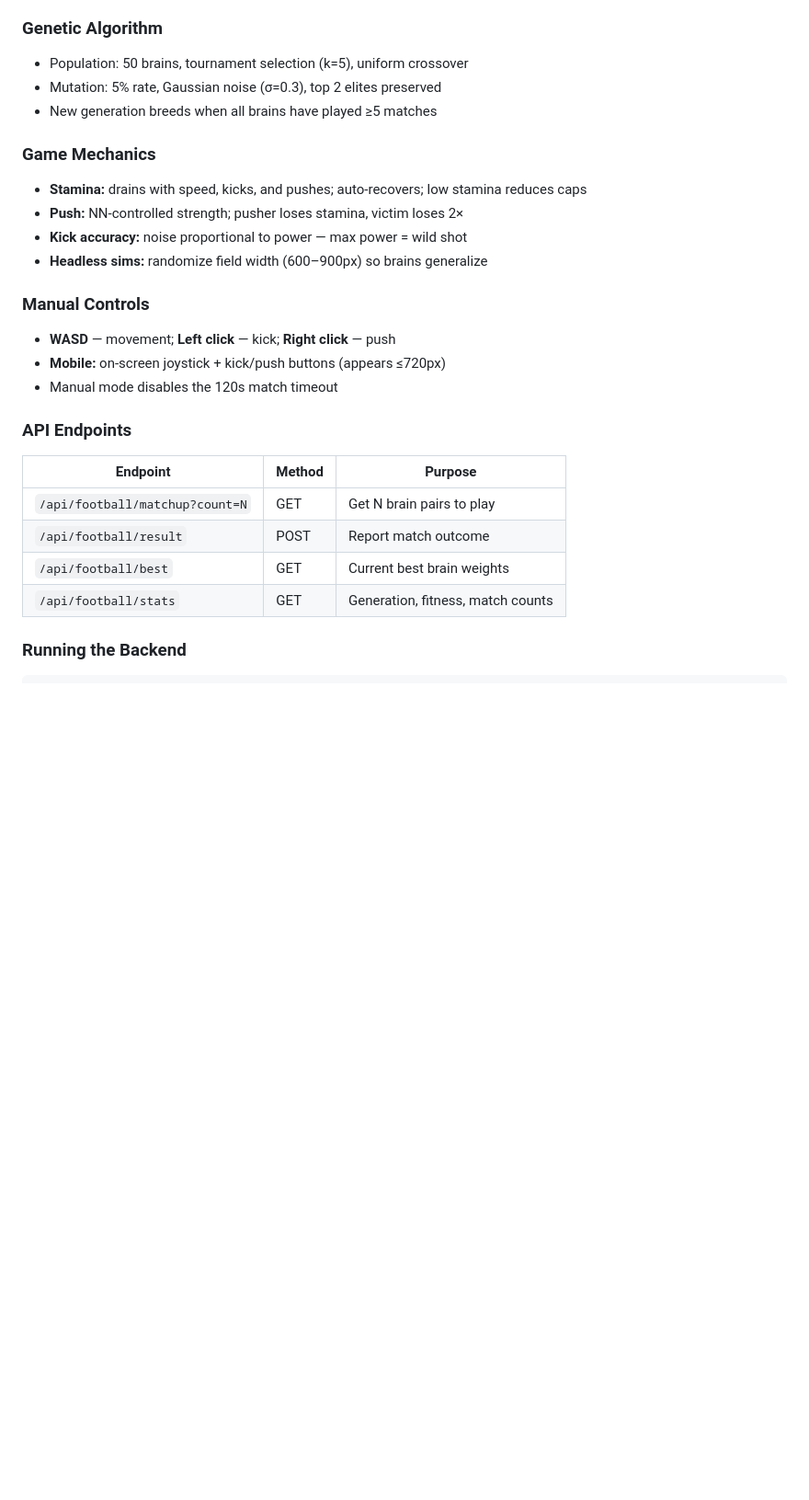
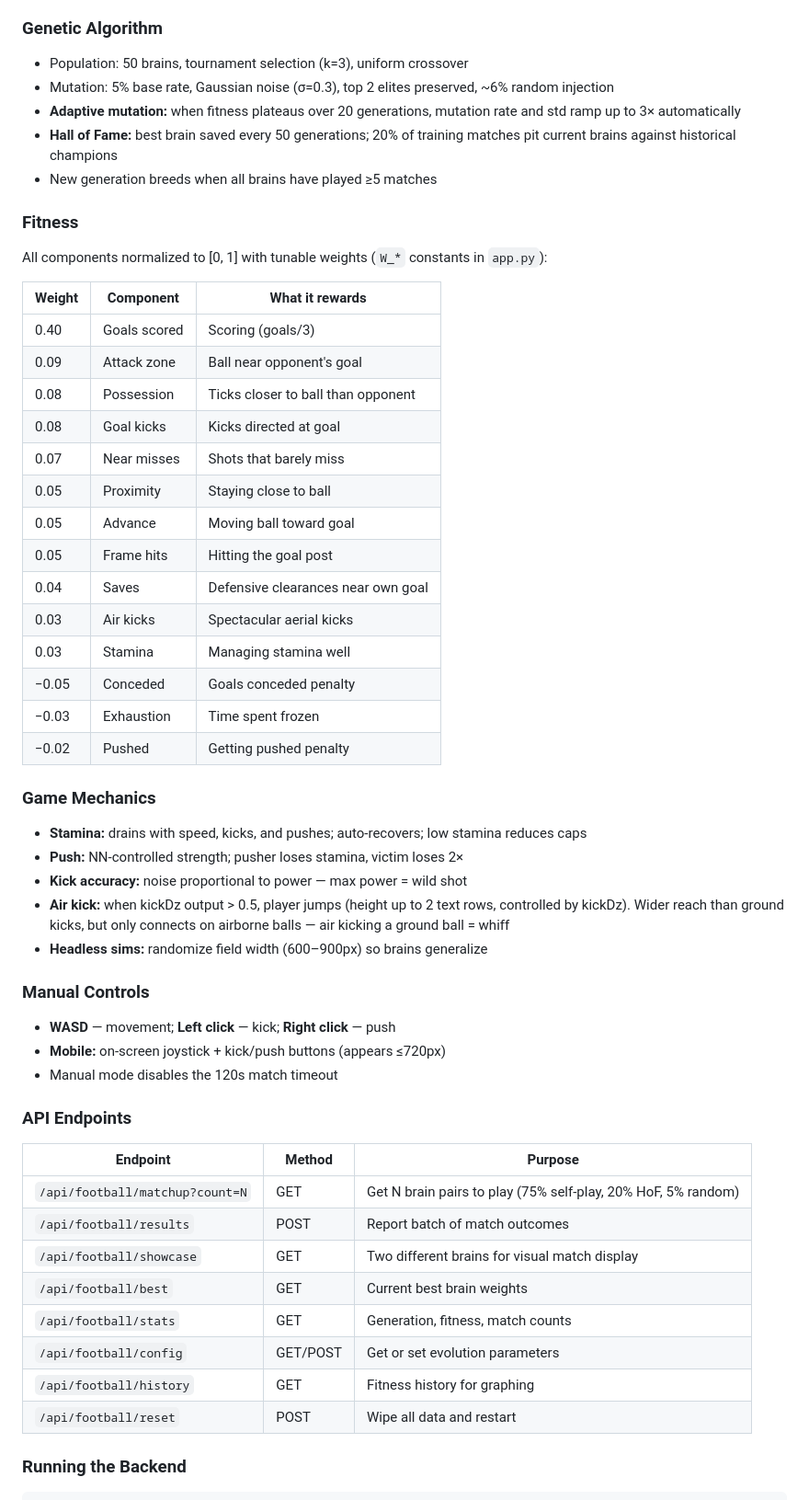
Before and after one commit to xiaomyung/homepage, a Markdown page: README.md, the part around the change. Shown at 92% size. Rendered like a GitHub page; blank space fills up the shorter version.

Commit message:
update README with GA tuning, fitness table, air kicks, new endpoints
Document: adaptive mutation, hall of fame, normalized fitness weights
table, air kick mechanic, /showcase and /config endpoints, matchup
distribution.

Co-Authored-By: Claude Opus 4.6 (1M context) <noreply@anthropic.com>

```diff
--- a/README.md
+++ b/README.md
@@ -167,15 +167,39 @@ The ASCII football game features neural network-controlled players trained via a
 
 ### Genetic Algorithm
 
-- Population: 50 brains, tournament selection (k=5), uniform crossover
-- Mutation: 5% rate, Gaussian noise (σ=0.3), top 2 elites preserved
+- Population: 50 brains, tournament selection (k=3), uniform crossover
+- Mutation: 5% base rate, Gaussian noise (σ=0.3), top 2 elites preserved, ~6% random injection
+- **Adaptive mutation:** when fitness plateaus over 20 generations, mutation rate and std ramp up to 3× automatically
+- **Hall of Fame:** best brain saved every 50 generations; 20% of training matches pit current brains against historical champions
 - New generation breeds when all brains have played ≥5 matches
+
+### Fitness
+
+All components normalized to [0, 1] with tunable weights (`W_*` constants in `app.py`):
+
+| Weight | Component | What it rewards |
+|--------|-----------|----------------|
+| 0.40 | Goals scored | Scoring (goals/3) |
+| 0.09 | Attack zone | Ball near opponent's goal |
+| 0.08 | Possession | Ticks closer to ball than opponent |
+| 0.08 | Goal kicks | Kicks directed at goal |
+| 0.07 | Near misses | Shots that barely miss |
+| 0.05 | Proximity | Staying close to ball |
+| 0.05 | Advance | Moving ball toward goal |
+| 0.05 | Frame hits | Hitting the goal post |
+| 0.04 | Saves | Defensive clearances near own goal |
+| 0.03 | Air kicks | Spectacular aerial kicks |
+| 0.03 | Stamina | Managing stamina well |
+| −0.05 | Conceded | Goals conceded penalty |
+| −0.03 | Exhaustion | Time spent frozen |
+| −0.02 | Pushed | Getting pushed penalty |
 
 ### Game Mechanics
 
 - **Stamina:** drains with speed, kicks, and pushes; auto-recovers; low stamina reduces caps
 - **Push:** NN-controlled strength; pusher loses stamina, victim loses 2×
 - **Kick accuracy:** noise proportional to power — max power = wild shot
+- **Air kick:** when kickDz output > 0.5, player jumps (height up to 2 text rows, controlled by kickDz). Wider reach than ground kicks, but only connects on airborne balls — air kicking a ground ball = whiff
 - **Headless sims:** randomize field width (600–900px) so brains generalize
 
 ### Manual Controls
@@ -188,10 +212,14 @@ The ASCII football game features neural network-controlled players trained via a
 
 | Endpoint | Method | Purpose |
 |----------|--------|---------|
-| `/api/football/matchup?count=N` | GET | Get N brain pairs to play |
-| `/api/football/result` | POST | Report match outcome |
+| `/api/football/matchup?count=N` | GET | Get N brain pairs to play (75% self-play, 20% HoF, 5% random) |
+| `/api/football/results` | POST | Report batch of match outcomes |
+| `/api/football/showcase` | GET | Two different brains for visual match display |
 | `/api/football/best` | GET | Current best brain weights |
 | `/api/football/stats` | GET | Generation, fitness, match counts |
+| `/api/football/config` | GET/POST | Get or set evolution parameters |
+| `/api/football/history` | GET | Fitness history for graphing |
+| `/api/football/reset` | POST | Wipe all data and restart |
 
 ### Running the Backend
 
```
